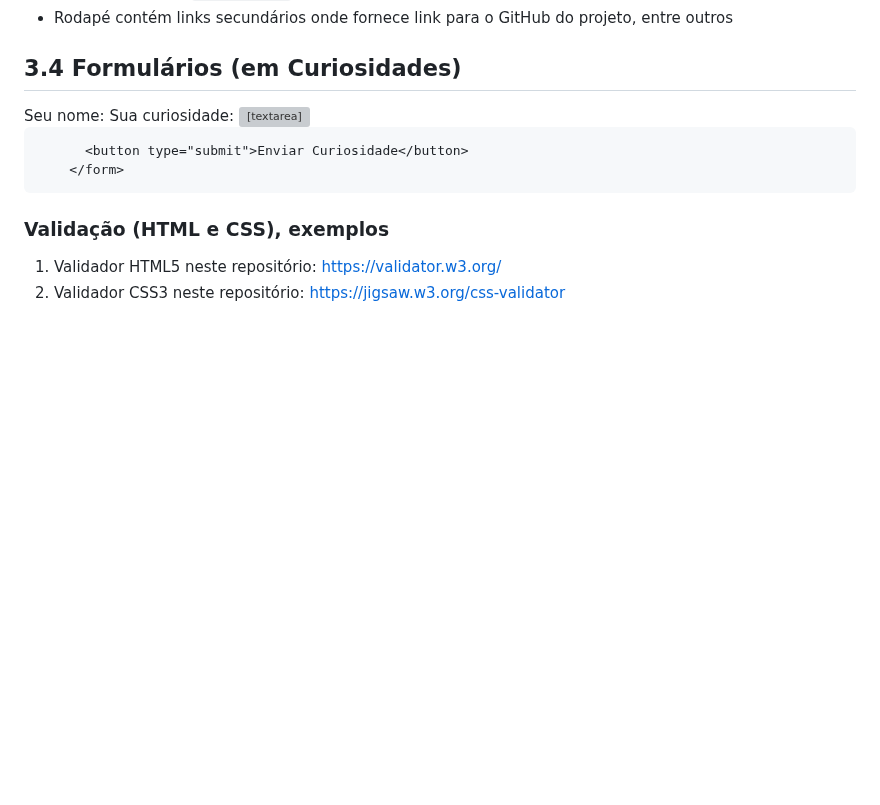
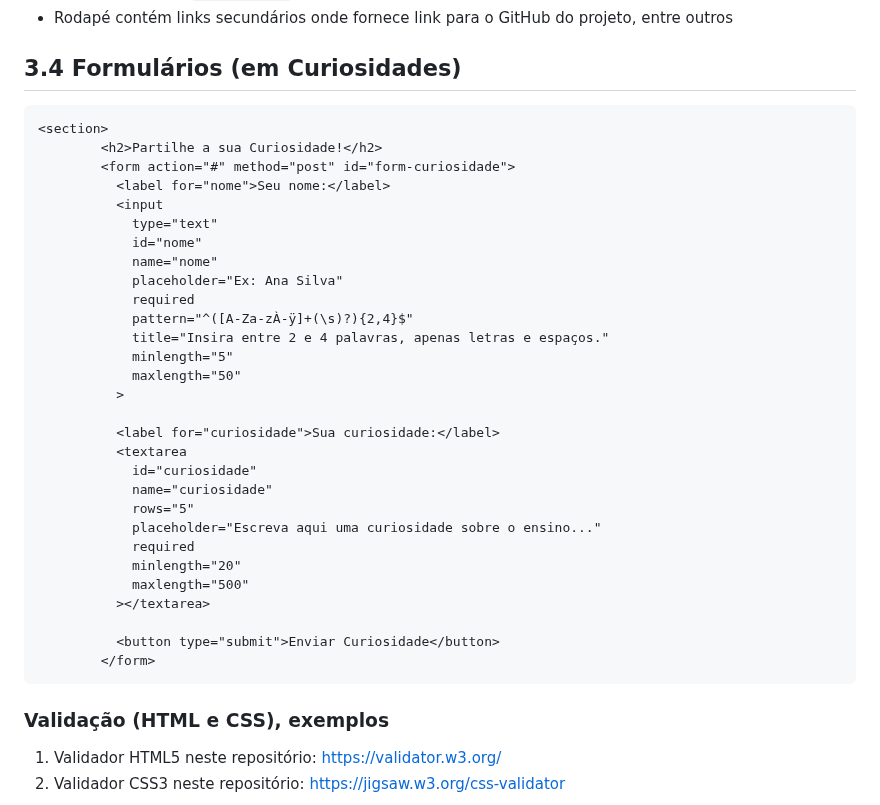
Before and after one commit to inf2425tig04/trabalho_ti, a Markdown page: doc/Capitulo 3.md, the part around the change. Rendered like a GitHub page; blank space fills up the shorter version; grey boxes are pictures that could not be loaded.

````diff
--- a/doc/Capitulo 3.md
+++ b/doc/Capitulo 3.md
@@ -32,7 +32,10 @@ README.md
 
 ## 3.4 Formulários (em Curiosidades)
 
- <form action="#" method="post" id="form-curiosidade">
+```html
+<section>
+        <h2>Partilhe a sua Curiosidade!</h2>
+        <form action="#" method="post" id="form-curiosidade">
           <label for="nome">Seu nome:</label>
           <input
             type="text"
@@ -43,7 +46,9 @@ README.md
             pattern="^([A-Za-zÀ-ÿ]+(\s)?){2,4}$"
             title="Insira entre 2 e 4 palavras, apenas letras e espaços."
             minlength="5"
-            maxlength="50>
+            maxlength="50"
+          >
+
           <label for="curiosidade">Sua curiosidade:</label>
           <textarea
             id="curiosidade"
@@ -57,6 +62,7 @@ README.md
 
           <button type="submit">Enviar Curiosidade</button>
         </form>
+```
 
 ### Validação (HTML e CSS), exemplos
 
````
